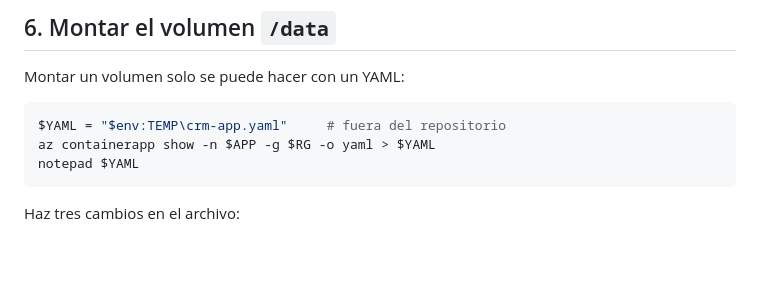
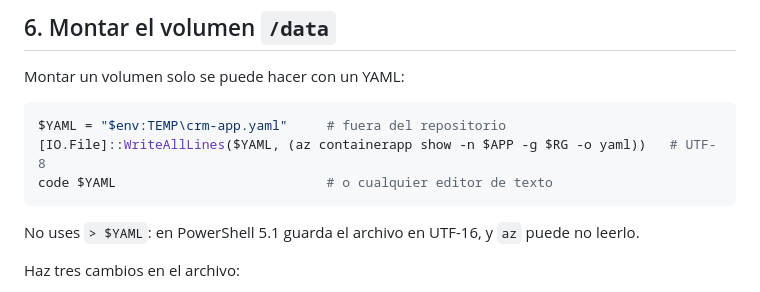
Before and after one commit to raaauulg/crm, a Markdown page: docs/DESPLIEGUE_AZURE.md, the part around the change. GitHub-like rendering; blank space fills up the shorter version.

Commit message:
Guía Azure: exportar el YAML en UTF-8
Con > PowerShell 5.1 lo guarda en UTF-16, y en este PC no hay notepad.

Co-Authored-By: Claude Opus 5.5 <noreply@anthropic.com>
Claude-Session: https://claude.ai/code/session_01G7hCLr425unySXCbgftLwg

````diff
--- a/docs/DESPLIEGUE_AZURE.md
+++ b/docs/DESPLIEGUE_AZURE.md
@@ -146,9 +146,11 @@ Montar un volumen solo se puede hacer con un YAML:
 
 ```powershell
 $YAML = "$env:TEMP\crm-app.yaml"     # fuera del repositorio
-az containerapp show -n $APP -g $RG -o yaml > $YAML
-notepad $YAML
+[IO.File]::WriteAllLines($YAML, (az containerapp show -n $APP -g $RG -o yaml))   # UTF-8
+code $YAML                           # o cualquier editor de texto
 ```
+
+No uses `> $YAML`: en PowerShell 5.1 guarda el archivo en UTF-16, y `az` puede no leerlo.
 
 Haz tres cambios en el archivo:
 
````
